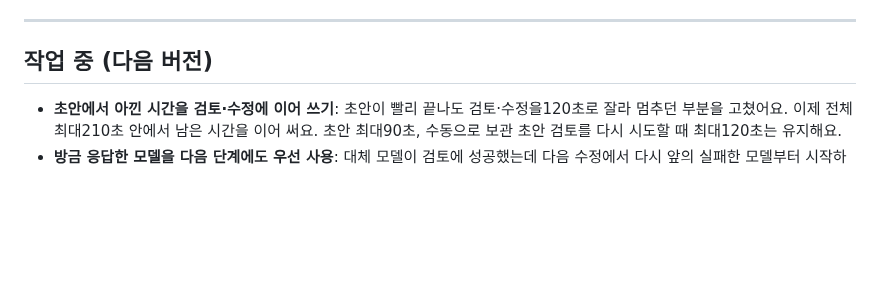
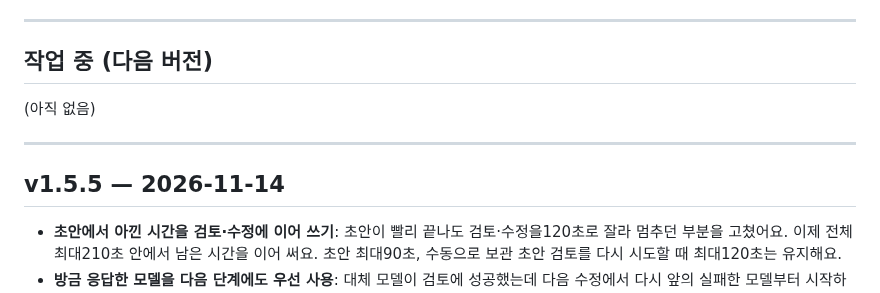
Before and after one commit to abarisikor-Code/hanjang, a Markdown page: CHANGELOG.md, the part around the change. Rendered like a GitHub page; blank space fills up the shorter version.

Commit message:
v1.5.5 검토 시간과 성공 모델 이어 쓰기 배포

```diff
--- a/CHANGELOG.md
+++ b/CHANGELOG.md
@@ -8,6 +8,12 @@
 ---
 
 ## 작업 중 (다음 버전)
+
+(아직 없음)
+
+---
+
+## v1.5.5 — 2026-11-14
 
 - **초안에서 아낀 시간을 검토·수정에 이어 쓰기**: 초안이 빨리 끝나도 검토·수정을120초로 잘라 멈추던 부분을 고쳤어요. 이제 전체 최대210초 안에서 남은 시간을 이어 써요. 초안 최대90초, 수동으로 보관 초안 검토를 다시 시도할 때 최대120초는 유지해요.
 - **방금 응답한 모델을 다음 단계에도 우선 사용**: 대체 모델이 검토에 성공했는데 다음 수정에서 다시 앞의 실패한 모델부터 시작하던 흐름을 고쳤어요. 사용자가 모델 선택을 바꾸면 새 선택을 우선해요. 필수 재검토와 수정 최대2회 규칙은 그대로예요.
```
